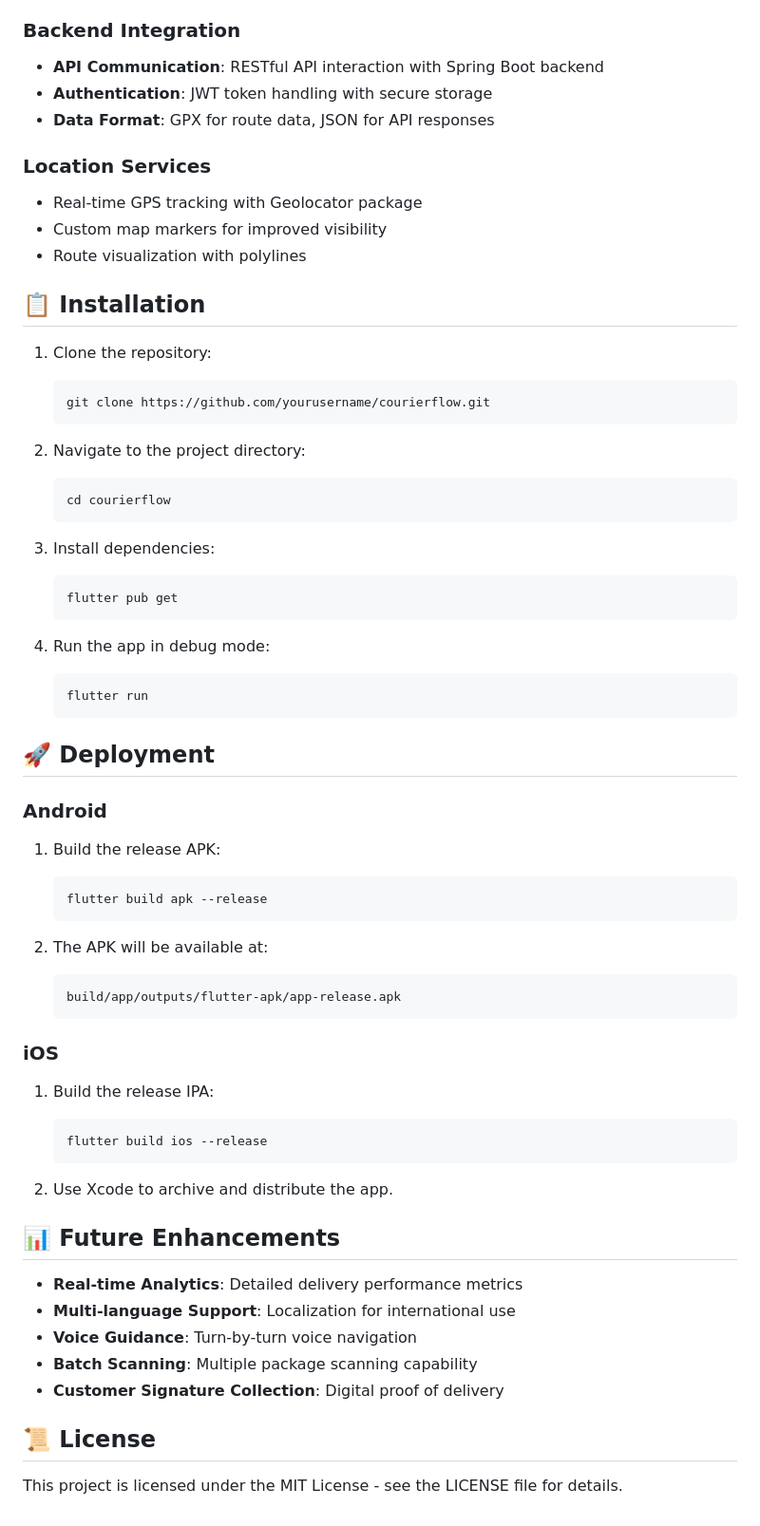
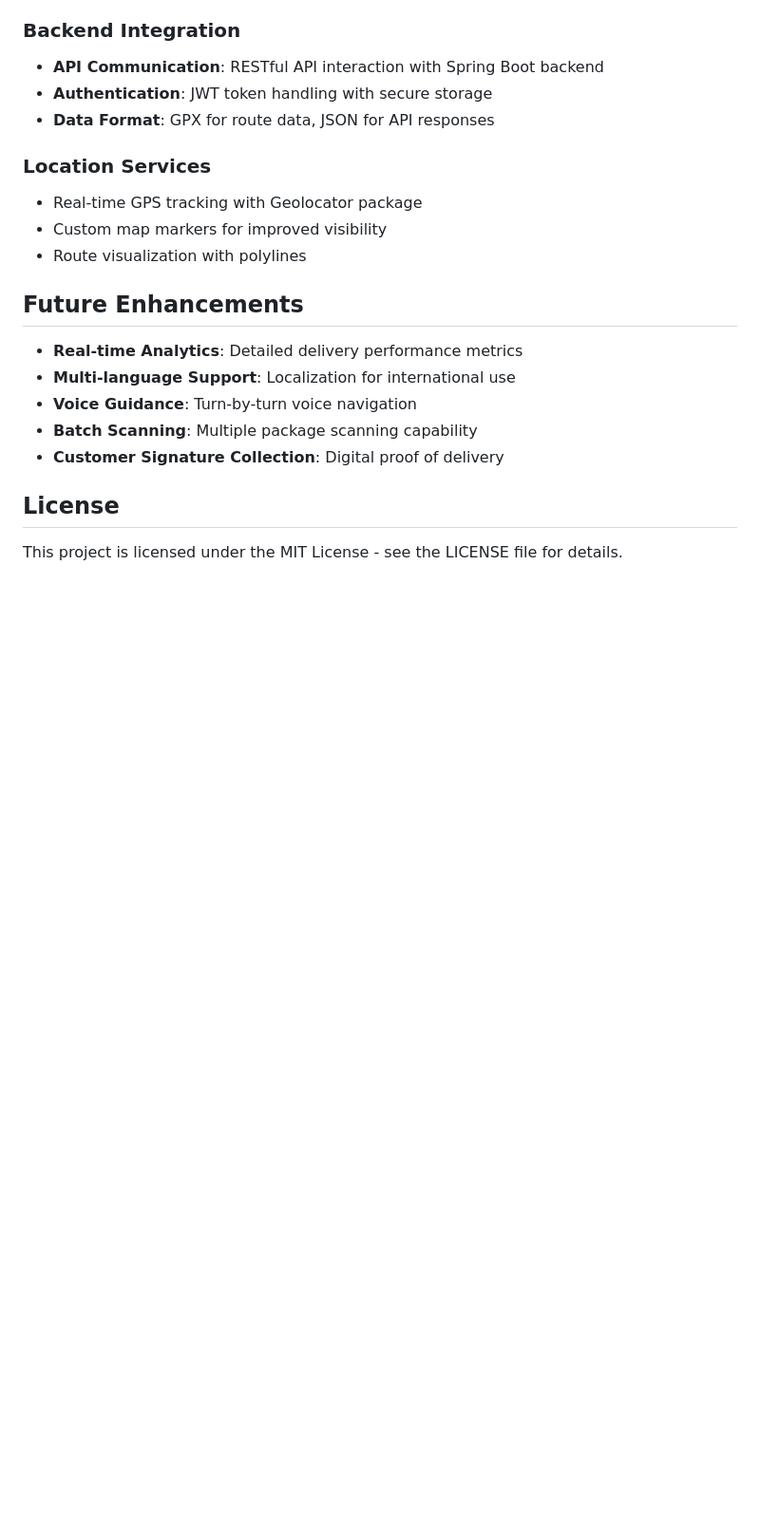
Before and after one commit to vrtkarim/courierflowapp, a Markdown page: README.md, the part around one of its changes. Shown at 95% size. GitHub-like rendering; blank space fills up the shorter version.

````diff
--- a/README.md
+++ b/README.md
@@ -51,50 +51,9 @@ The navigation map displays the courier's current location (represented by the d
 - Custom map markers for improved visibility
 - Route visualization with polylines
 
-## 📋 Installation
 
-1. Clone the repository:
-   ```
-   git clone https://github.com/yourusername/courierflow.git
-   ```
 
-2. Navigate to the project directory:
-   ```
-   cd courierflow
-   ```
-
-3. Install dependencies:
-   ```
-   flutter pub get
-   ```
-
-4. Run the app in debug mode:
-   ```
-   flutter run
-   ```
-
-## 🚀 Deployment
-
-### Android
-1. Build the release APK:
-   ```
-   flutter build apk --release
-   ```
-
-2. The APK will be available at:
-   ```
-   build/app/outputs/flutter-apk/app-release.apk
-   ```
-
-### iOS
-1. Build the release IPA:
-   ```
-   flutter build ios --release
-   ```
-
-2. Use Xcode to archive and distribute the app.
-
-## 📊 Future Enhancements
+##  Future Enhancements
 
 - **Real-time Analytics**: Detailed delivery performance metrics
 - **Multi-language Support**: Localization for international use
@@ -102,6 +61,6 @@ The navigation map displays the courier's current location (represented by the d
 - **Batch Scanning**: Multiple package scanning capability
 - **Customer Signature Collection**: Digital proof of delivery
 
-## 📜 License
+##  License
 
 This project is licensed under the MIT License - see the LICENSE file for details.
````
Also changed, not shown: other parts of README.md (+1 -1 lines).
